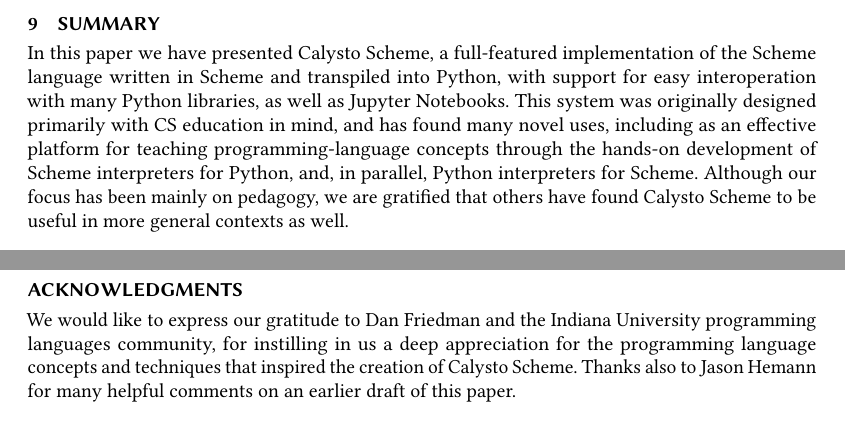
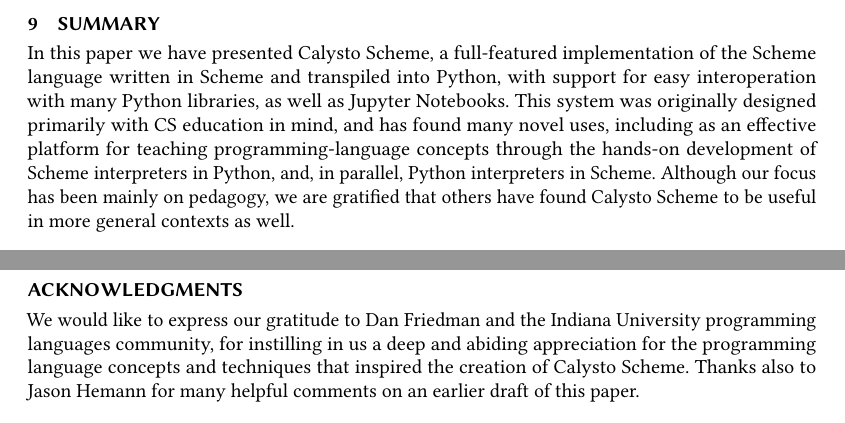
Before and after one commit to Calysto/calysto_scheme, a LaTeX paper (scheme-2023/scheme2023.tex): two parts of pages 11 and 12 of 15, joined at a grey line, cut so that both start at the same text. Compiled offline with pdfLaTeX.

Commit message:
made just a few minor tweaks

```diff
--- a/scheme-2023/scheme2023.tex
+++ b/scheme-2023/scheme2023.tex
@@ -1087,16 +1087,16 @@
 Notebooks. This system was originally designed primarily with CS education in
 mind, and has found many novel uses, including as an effective platform for
 teaching programming-language concepts through the hands-on development of
-Scheme interpreters for Python, and, in parallel, Python interpreters for
+Scheme interpreters in Python, and, in parallel, Python interpreters in
 Scheme. Although our focus has been mainly on pedagogy, we are gratified that
 others have found Calysto Scheme to be useful in more general contexts as well.
 
 \begin{acks}
 We would like to express our gratitude to Dan Friedman and the Indiana
-University programming languages community, for instilling in us a deep
-appreciation for the programming language concepts and techniques that inspired
-the creation of Calysto Scheme.  Thanks also to Jason Hemann for many helpful
-comments on an earlier draft of this paper.
+University programming languages community, for instilling in us a deep and
+abiding appreciation for the programming language concepts and techniques that
+inspired the creation of Calysto Scheme.  Thanks also to Jason Hemann for many
+helpful comments on an earlier draft of this paper.
 \end{acks}
 
 \bibliographystyle{ACM-Reference-Format}
```
Also changed, not shown: scheme-2023/scheme2023.tex (6 more changed lines).
